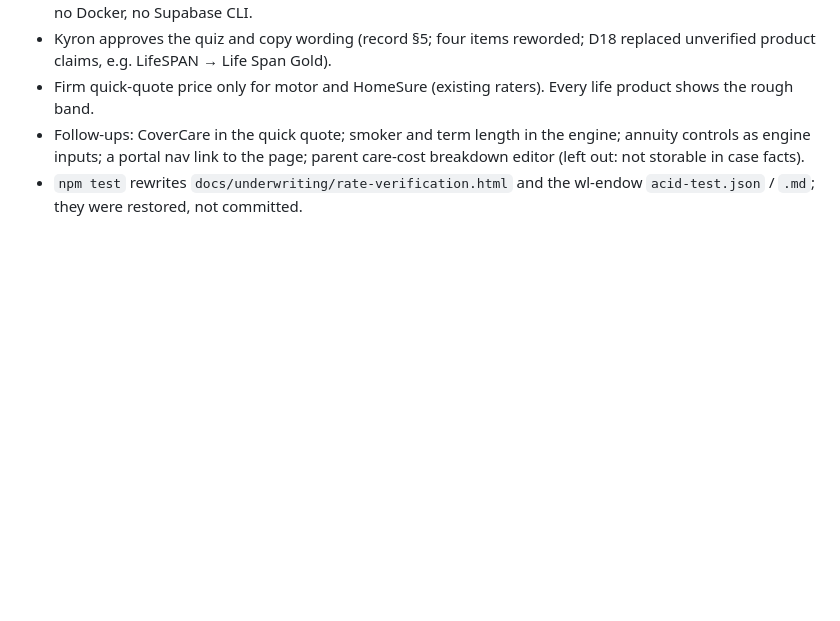
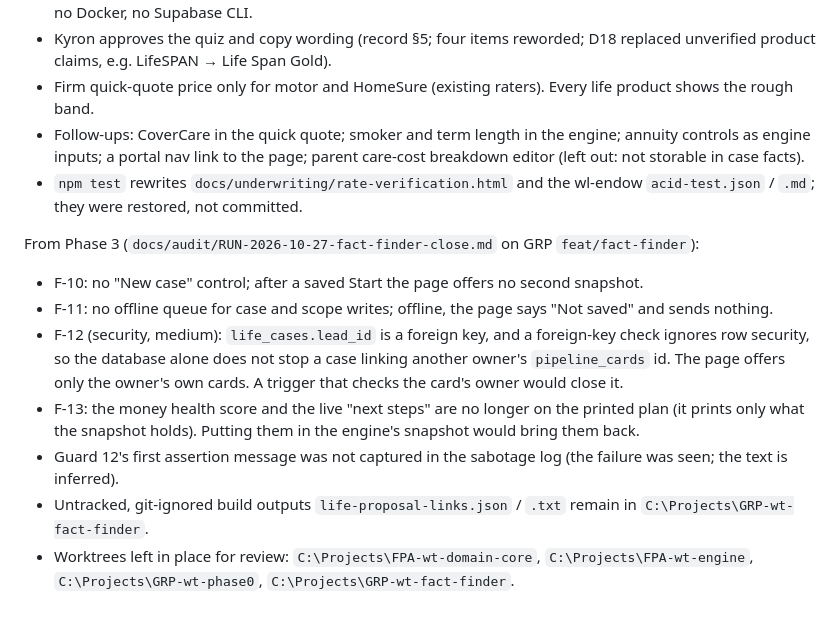
Before and after one commit to Kelsean868/Financial-Planning-App, a Markdown page: docs/audit/ONE-SHOT-PROGRESS.md, the part around one of its changes. Drawn GitHub-style; blank space fills up the shorter version.

```diff
--- a/docs/audit/ONE-SHOT-PROGRESS.md
+++ b/docs/audit/ONE-SHOT-PROGRESS.md
@@ -64,3 +114,16 @@ From Phase 2 (`docs/audit/RUN-2026-10-27-fact-finder-page.md` on GRP `feat/fact-
 - Firm quick-quote price only for motor and HomeSure (existing raters). Every life product shows the rough band.
 - Follow-ups: CoverCare in the quick quote; smoker and term length in the engine; annuity controls as engine inputs; a portal nav link to the page; parent care-cost breakdown editor (left out: not storable in case facts).
 - `npm test` rewrites `docs/underwriting/rate-verification.html` and the wl-endow `acid-test.json` / `.md`; they were restored, not committed.
+
+From Phase 3 (`docs/audit/RUN-2026-10-27-fact-finder-close.md` on GRP `feat/fact-finder`):
+- F-10: no "New case" control; after a saved Start the page offers no second snapshot.
+- F-11: no offline queue for case and scope writes; offline, the page says "Not saved" and sends nothing.
+- F-12 (security, medium): `life_cases.lead_id` is a foreign key, and a foreign-key check ignores row security, so the
+  database alone does not stop a case linking another owner's `pipeline_cards` id. The page offers only the owner's
+  own cards. A trigger that checks the card's owner would close it.
+- F-13: the money health score and the live "next steps" are no longer on the printed plan (it prints only what the
+  snapshot holds). Putting them in the engine's snapshot would bring them back.
+- Guard 12's first assertion message was not captured in the sabotage log (the failure was seen; the text is inferred).
+- Untracked, git-ignored build outputs `life-proposal-links.json` / `.txt` remain in `C:\Projects\GRP-wt-fact-finder`.
+- Worktrees left in place for review: `C:\Projects\FPA-wt-domain-core`, `C:\Projects\FPA-wt-engine`,
+  `C:\Projects\GRP-wt-phase0`, `C:\Projects\GRP-wt-fact-finder`.
```
Also changed, not shown: other parts of docs/audit/ONE-SHOT-PROGRESS.md (+52 -2 lines).
